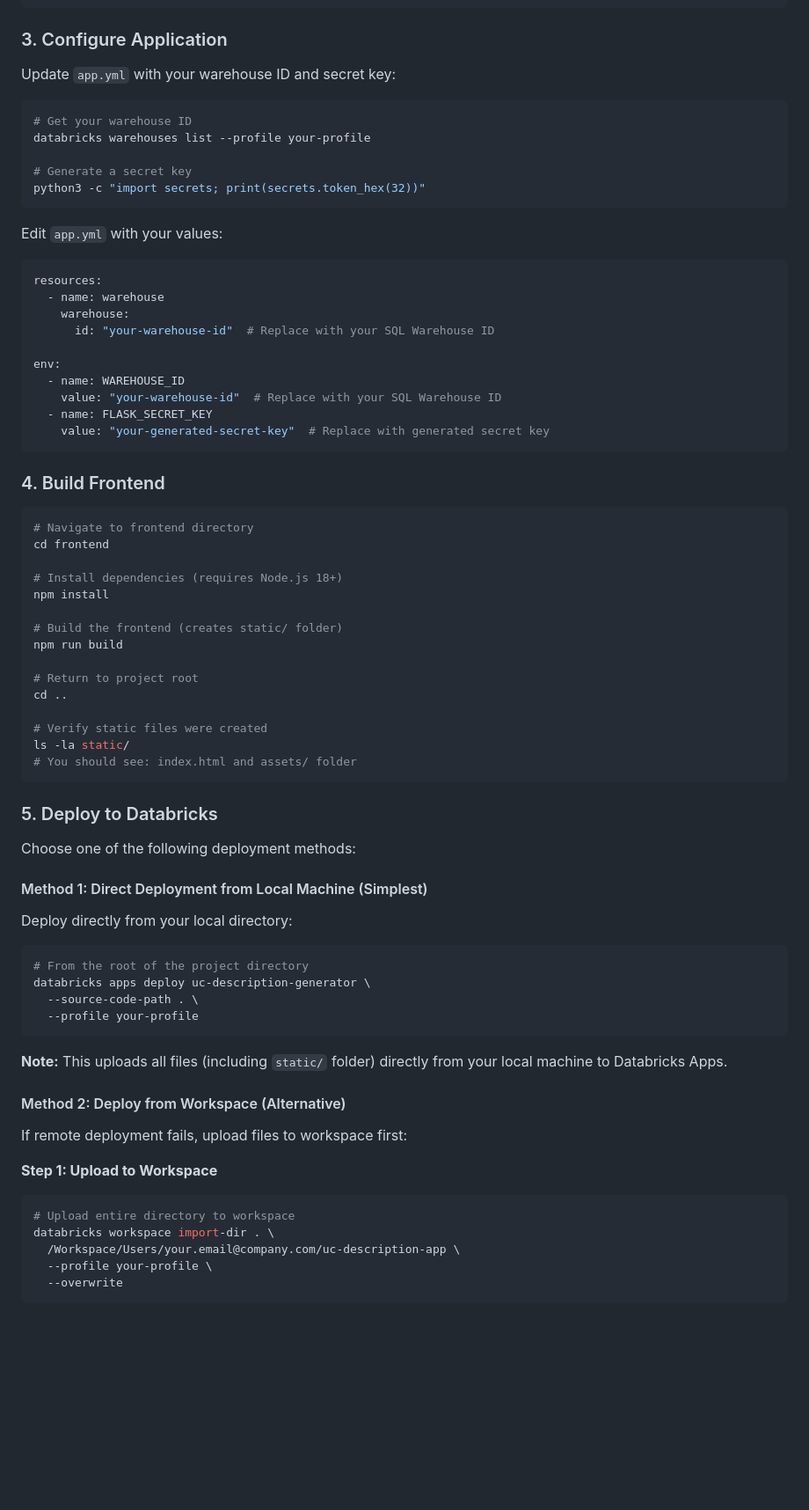
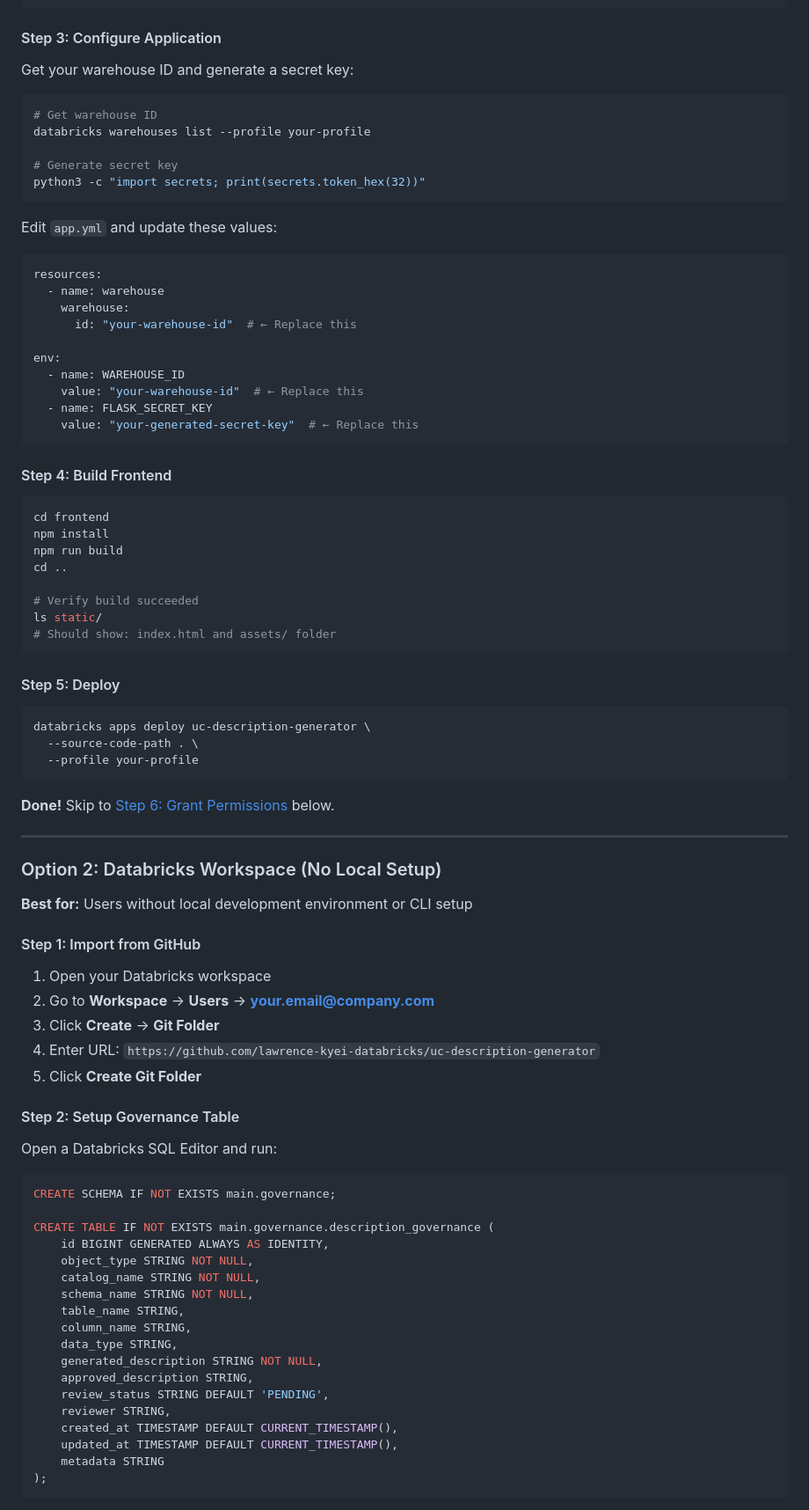
Before and after one commit to lawrence-kyei-databricks/uc-description-generator, a Markdown page: README.md, the part around one of its changes. Shown at 88% size. Drawn GitHub-style; blank space fills up the shorter version.

````diff
--- a/README.md
+++ b/README.md
@@ -96,80 +99,92 @@ CREATE TABLE IF NOT EXISTS main.governance.description_governance (
 );
 ```
 
-### 3. Configure Application
+#### Step 3: Configure Application
 
-Update `app.yml` with your warehouse ID and secret key:
+Get your warehouse ID and generate a secret key:
 
 ```bash
-# Get your warehouse ID
+# Get warehouse ID
 databricks warehouses list --profile your-profile
 
-# Generate a secret key
+# Generate secret key
 python3 -c "import secrets; print(secrets.token_hex(32))"
 ```
 
-Edit `app.yml` with your values:
+Edit `app.yml` and update these values:
 
 ```yaml
 resources:
   - name: warehouse
     warehouse:
-      id: "your-warehouse-id"  # Replace with your SQL Warehouse ID
+      id: "your-warehouse-id"  # ← Replace this
 
 env:
   - name: WAREHOUSE_ID
-    value: "your-warehouse-id"  # Replace with your SQL Warehouse ID
+    value: "your-warehouse-id"  # ← Replace this
   - name: FLASK_SECRET_KEY
-    value: "your-generated-secret-key"  # Replace with generated secret key
+    value: "your-generated-secret-key"  # ← Replace this
 ```
 
-### 4. Build Frontend
+#### Step 4: Build Frontend
 
 ```bash
-# Navigate to frontend directory
 cd frontend
-
-# Install dependencies (requires Node.js 18+)
 npm install
-
-# Build the frontend (creates static/ folder)
 npm run build
-
-# Return to project root
 cd ..
 
-# Verify static files were created
-ls -la static/
-# You should see: index.html and assets/ folder
+# Verify build succeeded
+ls static/
+# Should show: index.html and assets/ folder
 ```
 
-### 5. Deploy to Databricks
-
-Choose one of the following deployment methods:
-
-#### Method 1: Direct Deployment from Local Machine (Simplest)
-
-Deploy directly from your local directory:
+#### Step 5: Deploy
 
 ```bash
-# From the root of the project directory
 databricks apps deploy uc-description-generator \
   --source-code-path . \
   --profile your-profile
 ```
 
-**Note:** This uploads all files (including `static/` folder) directly from your local machine to Databricks Apps.
+**Done!** Skip to [Step 6: Grant Permissions](#6-grant-permissions) below.
 
-#### Method 2: Deploy from Workspace (Alternative)
+---
 
-If remote deployment fails, upload files to workspace first:
+### Option 2: Databricks Workspace (No Local Setup)
 
-**Step 1: Upload to Workspace**
-```bash
-# Upload entire directory to workspace
-databricks workspace import-dir . \
-  /Workspace/Users/your.email@company.com/uc-description-app \
-  --profile your-profile \
-  --overwrite
+**Best for:** Users without local development environment or CLI setup
+
+#### Step 1: Import from GitHub
+
+1. Open your Databricks workspace
+2. Go to **Workspace** → **Users** → **your.email@company.com**
+3. Click **Create** → **Git Folder**
+4. Enter URL: `https://github.com/lawrence-kyei-databricks/uc-description-generator`
+5. Click **Create Git Folder**
+
+#### Step 2: Setup Governance Table
+
+Open a Databricks SQL Editor and run:
+
+```sql
+CREATE SCHEMA IF NOT EXISTS main.governance;
+
+CREATE TABLE IF NOT EXISTS main.governance.description_governance (
+    id BIGINT GENERATED ALWAYS AS IDENTITY,
+    object_type STRING NOT NULL,
+    catalog_name STRING NOT NULL,
+    schema_name STRING NOT NULL,
+    table_name STRING,
+    column_name STRING,
+    data_type STRING,
+    generated_description STRING NOT NULL,
+    approved_description STRING,
+    review_status STRING DEFAULT 'PENDING',
+    reviewer STRING,
+    created_at TIMESTAMP DEFAULT CURRENT_TIMESTAMP(),
+    updated_at TIMESTAMP DEFAULT CURRENT_TIMESTAMP(),
+    metadata STRING
+);
 ```
 
````
Also changed, not shown: other parts of README.md (+117 -79 lines).
